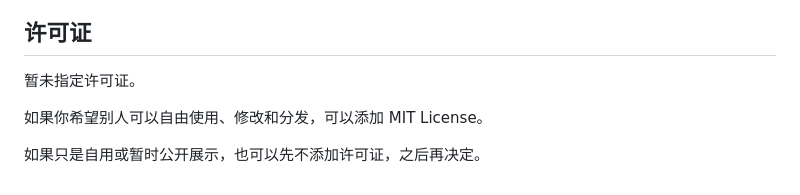
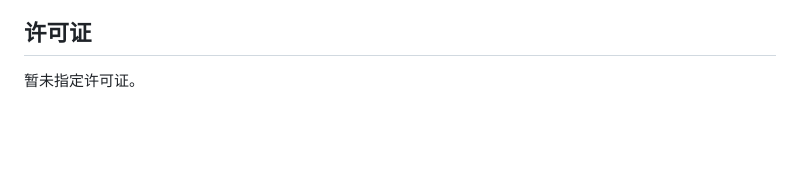
Before and after one commit to Shang10001/SecretHome, a Markdown page: README.md, the part around the change. Drawn GitHub-style; blank space fills up the shorter version.

```diff
--- a/README.md
+++ b/README.md
@@ -205,7 +205,3 @@ GitHub Pages + VPS + sw.js + HTTPS 域名
 ## 许可证
 
 暂未指定许可证。
-
-如果你希望别人可以自由使用、修改和分发，可以添加 MIT License。
-
-如果只是自用或暂时公开展示，也可以先不添加许可证，之后再决定。
```
